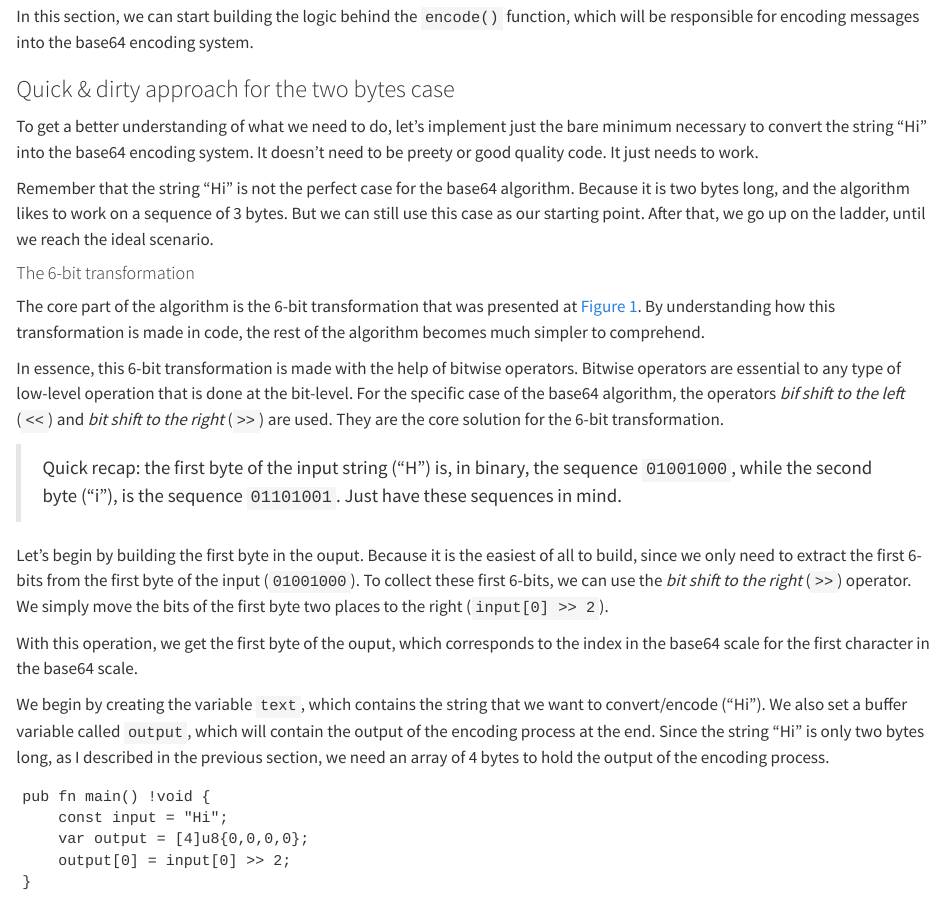
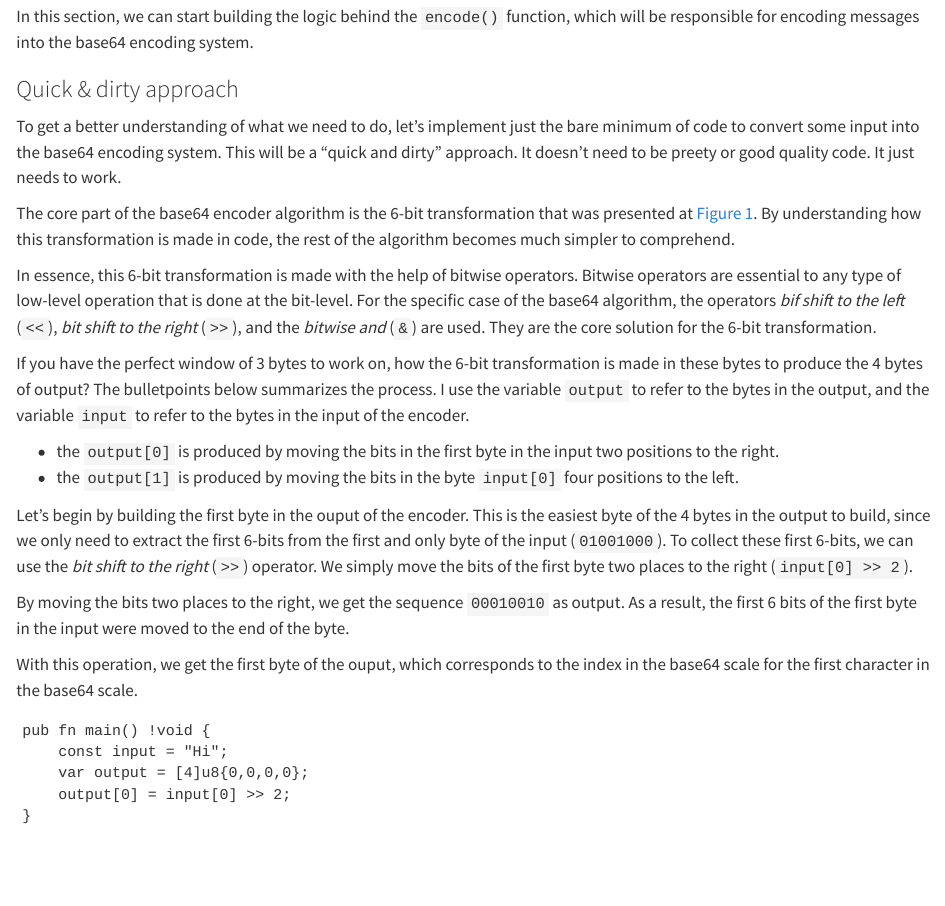
Before and after one commit to pedropark99/zig-book, a Quarto document (Chapters/01-base64.qmd): the page in a window 1100 px wide, from 7090 px down. Rendered offline with R 4.5, knitr and Pandoc in place of Quarto, with nearby package versions.

Commit message:
Add content

````diff
--- a/Chapters/01-base64.qmd
+++ b/Chapters/01-base64.qmd
@@ -303,15 +303,10 @@ fn _calc_decode_length(input: []const u8) u64 {
 In this section, we can start building the logic behind the `encode()` function, which
 will be responsible for encoding messages into the base64 encoding system.
 
-### Quick & dirty approach for the two bytes case
+### Quick & dirty approach
 
-To get a better understanding of what we need to do, let's implement just the bare
-minimum necessary to convert the string "Hi" into the base64 encoding system.
+To get a better understanding of what we need to do, let's implement just the bare minimum of code
+to convert some input into the base64 encoding system. This will be a "quick and dirty" approach.
 It doesn't need to be preety or good quality code. It just needs to work.
 
-Remember that the string "Hi" is not the perfect case for the base64 algorithm.
-Because it is two bytes long, and the algorithm likes to work on a sequence
-of 3 bytes. But we can still use this case as our starting point. After that, we go up on the ladder,
-until we reach the ideal scenario.
 
-#### The 6-bit transformation
@@ -318,27 +318,32 @@ until we reach the ideal scenario.
 
-The core part of the algorithm is the 6-bit transformation that was presented at @fig-base64-algo1.
+The core part of the base64 encoder algorithm is the 6-bit transformation that was presented at @fig-base64-algo1.
 By understanding how this transformation is made in code, the rest of the algorithm becomes much simpler
 to comprehend.
 
 In essence, this 6-bit transformation is made with the help of bitwise operators.
 Bitwise operators are essential to any type of low-level operation that is done at the bit-level. For the specific case of the base64 algorithm,
-the operators *bif shift to the left* (`<<`) and *bit shift to the right* (`>>`) are used. They
+the operators *bif shift to the left* (`<<`), *bit shift to the right* (`>>`), and the *bitwise and* (`&`) are used. They
 are the core solution for the 6-bit transformation.
 
-> Quick recap: the first byte of the input string ("H") is, in binary, the sequence `01001000`, while the second byte ("i"), is  the sequence `01101001`. Just have these sequences in mind.
+If you have the perfect window of 3 bytes to work on, how the 6-bit transformation
+is made in these bytes to produce the 4 bytes of output? The bulletpoints below
+summarizes the process. I use the variable `output` to refer to the bytes in the output,
+and the variable `input` to refer to the bytes in the input of the encoder.
 
-Let's begin by building the first byte in the ouput. Because it is the easiest of all to build, since we only need to extract the first 6-bits
-from the first byte of the input (`01001000`). To collect these first 6-bits, we can use the *bit shift to the right* (`>>`) operator.
+- the `output[0]` is produced by moving the bits in the first byte in the input two positions to the right.
+- the `output[1]` is produced by moving the bits in the byte `input[0]` four positions to the left.
+
+Let's begin by building the first byte in the ouput of the encoder. This is the easiest byte of the 4 bytes in the output
+to build, since we only need to extract the first 6-bits from the first and only byte of the input (`01001000`).
+To collect these first 6-bits, we can use the *bit shift to the right* (`>>`) operator.
 We simply move the bits of the first byte two places to the right (`input[0] >> 2`).
+
+By moving the bits two places to the right, we get the sequence `00010010` as output. As a result, the first 6 bits
+of the first byte in the input were moved to the end of the byte.
 
 With this operation, we get the first byte of the ouput, which corresponds to the index in the base64 scale for the first character
 in the base64 scale.
 
-We begin by creating the variable `text`, which contains the string that we want
-to convert/encode ("Hi"). We also set a buffer variable called `output`, which will
-contain the output of the encoding process at the end. Since the string "Hi" is only
-two bytes long, as I described in the previous section, we need an array of 4 bytes
-to hold the output of the encoding process.
 
 
 ```{zig}
````
Also changed, not shown: docs/search.json, Chapters/01-base64.qmd (7 more changed lines), 2 other files.
